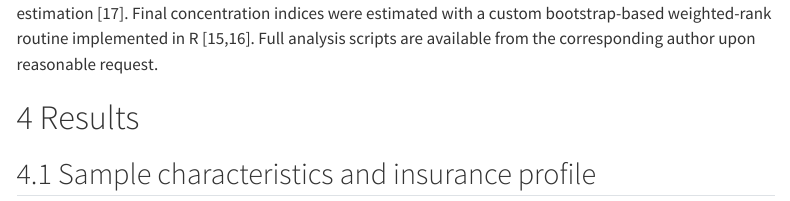
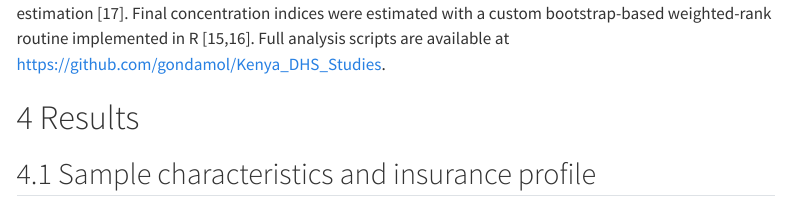
Before and after one commit to gondamol/Kenya_DHS_Studies, a Quarto document (ST03_NCD_Insurance_Service_Use/06_manuscript/manuscript.qmd): the page in a window 1100 px wide, from 5090 px down. Rendered offline with R 4.5, knitr and Pandoc in place of Quarto, with nearby package versions; drawn as R Markdown's standard HTML page in place of the format the file asks for; some code elsewhere in the file could not run offline; menus at the side of the page are left out.

Commit message:
docs: align repo metadata and code availability link

```diff
--- a/ST03_NCD_Insurance_Service_Use/06_manuscript/manuscript.qmd
+++ b/ST03_NCD_Insurance_Service_Use/06_manuscript/manuscript.qmd
@@ -52,7 +52,7 @@ author-note:
       This study used publicly available de-identified data from the Kenya Demographic and Health Survey 2022. The original survey received ethical approval from the Kenya Medical Research Institute (KEMRI) Scientific and Ethics Review Unit and the ICF Institutional Review Board. No additional ethical approval was required for this secondary analysis.
 
     data-availability: |
-      The datasets analysed during the current study are available from The DHS Program at https://dhsprogram.com/data/ following registration and approval of a standard data-access request. Study-specific analysis scripts are available from the corresponding author upon reasonable request.
+      The datasets analysed during the current study are available from The DHS Program at https://dhsprogram.com/data/ following registration and approval of a standard data-access request. Study-specific analysis scripts are available at https://github.com/gondamol/Kenya_DHS_Studies.
 
 format:
   docx:
@@ -283,7 +283,7 @@ For regression analyses, we estimated survey-weighted generalized linear models
 
 Secondary pooled models also tested insurance-by-sex and sex-by-wealth interaction terms using design-based Wald tests. Because current insurance and current medication use were measured contemporaneously, the models were not intended to establish temporal ordering.
 
-All analyses were performed in R `r software_versions$r` using the survey package (version `r software_versions$survey`) for complex sample estimation [17]. Final concentration indices were estimated with a custom bootstrap-based weighted-rank routine implemented in R [15,16]. Full analysis scripts are available from the corresponding author upon reasonable request.
+All analyses were performed in R `r software_versions$r` using the survey package (version `r software_versions$survey`) for complex sample estimation [17]. Final concentration indices were estimated with a custom bootstrap-based weighted-rank routine implemented in R [15,16]. Full analysis scripts are available at https://github.com/gondamol/Kenya_DHS_Studies.
 
 # Results
 
```
Also changed, not shown: README.md, ST03_NCD_Insurance_Service_Use/06_manuscript/manuscript.qmd (2 more changed lines), 1 other file.
